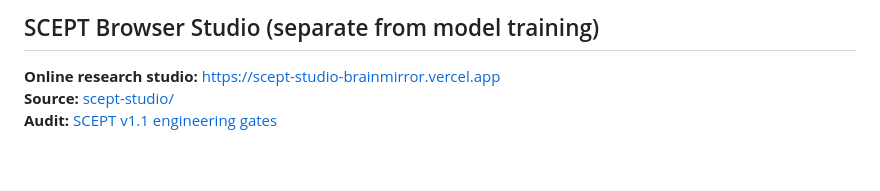
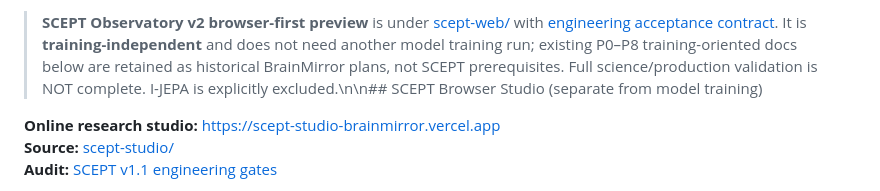
Before and after one commit to changxinjiresearch/BrainMirror, a Markdown page: README.md, the part around the change. GitHub-like rendering; blank space fills up the shorter version.

Commit message:
Clarify independent SCEPT observatory versus legacy training-centric BrainMirror roadmap

```diff
--- a/README.md
+++ b/README.md
@@ -1,4 +1,4 @@
-## SCEPT Browser Studio (separate from model training)
+> **SCEPT Observatory v2 browser-first preview** is under [scept-web/](scept-web/) with [engineering acceptance contract](docs/SCEPT_BROWSER_PLATFORM_V2.md). It is **training-independent** and does not need another model training run; existing P0–P8 training-oriented docs below are retained as historical BrainMirror plans, not SCEPT prerequisites. Full science/production validation is NOT complete. I-JEPA is explicitly excluded.\n\n## SCEPT Browser Studio (separate from model training)
 
 **Online research studio:** https://scept-studio-brainmirror.vercel.app
 **Source:** [scept-studio/](scept-studio/)
```
